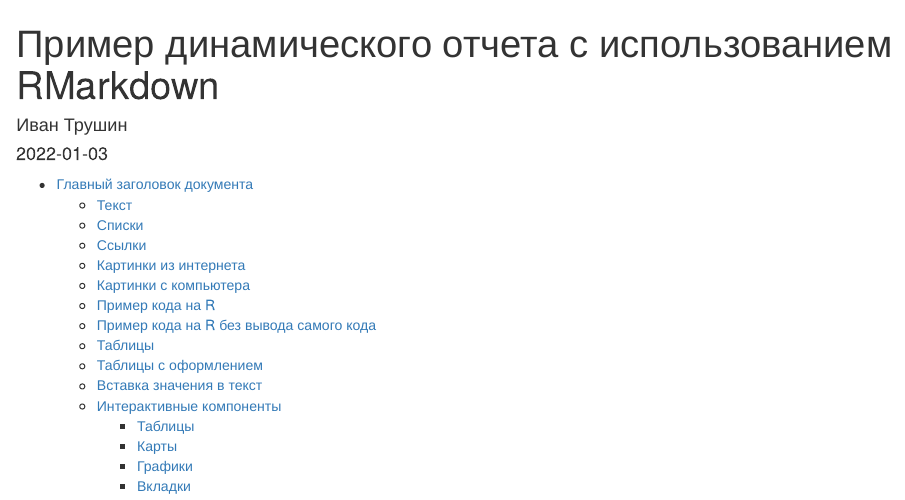
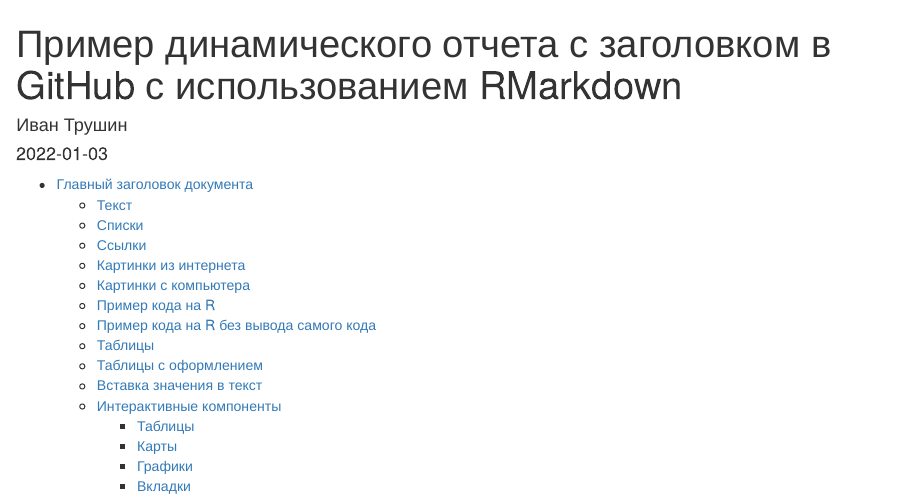
Before and after one commit to rymbln/new-test-repo, an R Markdown document (2.6.Report.Dynamic.Rmd): the page in a window 1100 px wide, from its top. Rendered offline with R 4.5, knitr and Pandoc, with nearby package versions; some code elsewhere in the file could not run offline; the gapminder table comes from the copy in Python's plotly package.

Commit message:
Update 2.6.Report.Dynamic.Rmd

```diff
--- a/2.6.Report.Dynamic.Rmd
+++ b/2.6.Report.Dynamic.Rmd
@@ -1,5 +1,5 @@
 ---
-title: "Пример динамического отчета с использованием RMarkdown"
+title: "Пример динамического отчета с заголовком в GitHub с использованием RMarkdown"
 author: "Иван Трушин"
 date: "2022-01-03"
 always_allow_html: true
```
